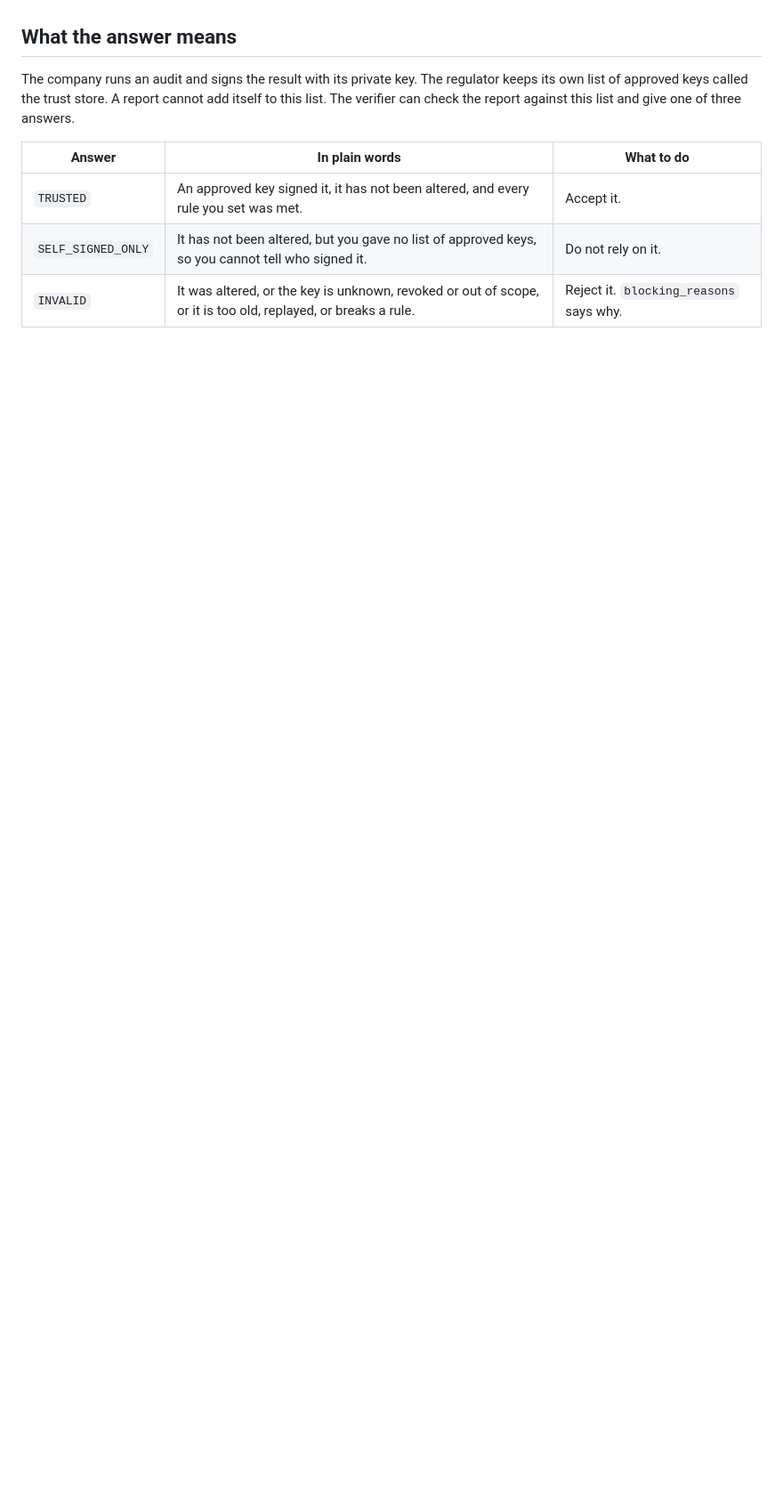
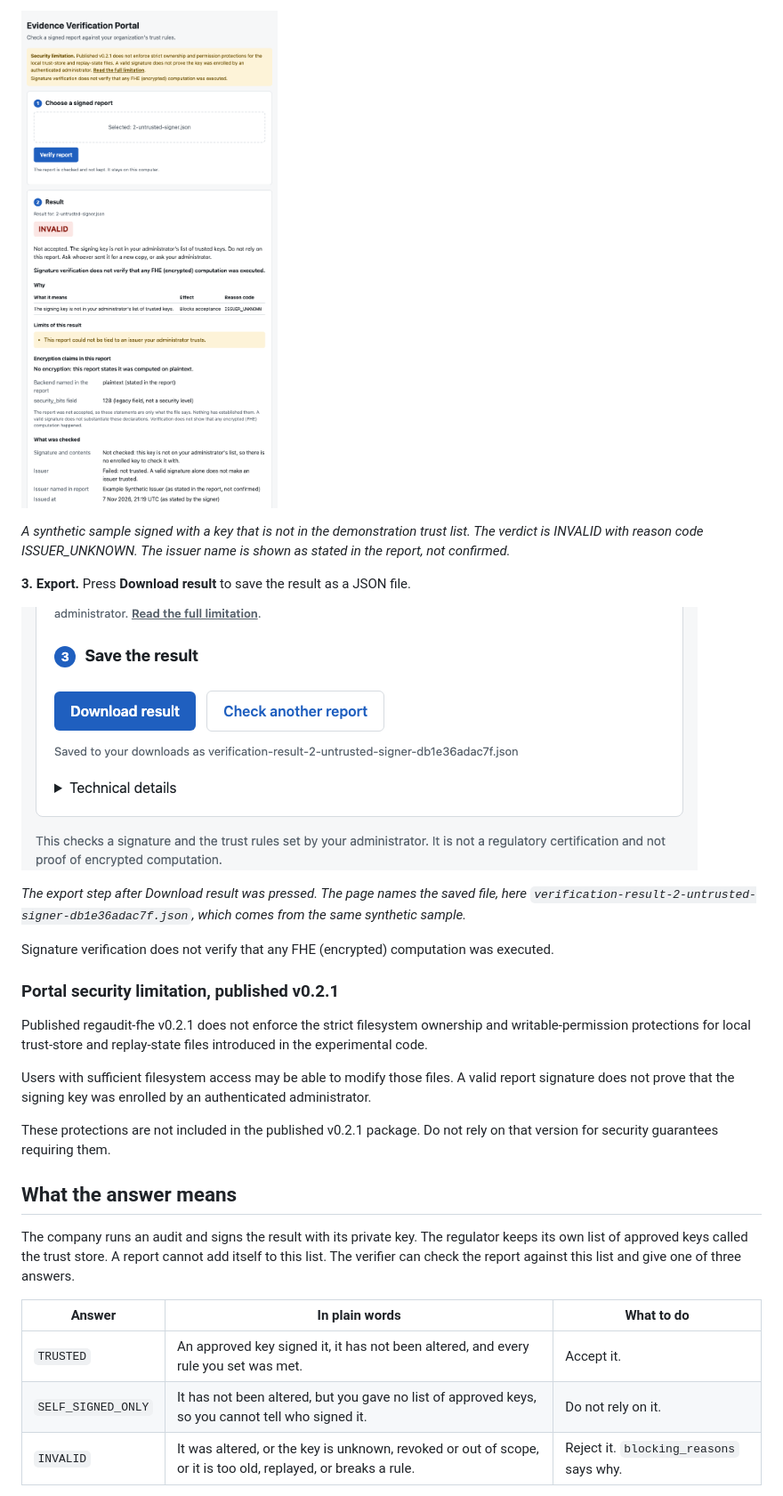
Before and after one commit to BAder82t/regaudit-fhe, a Markdown page: README.md, the part around the change printed below. Shown: that part at 89% size. GitHub-like rendering; pictures changed too: docs/images/portal/portal-export.png (added), docs/images/portal/portal-verification-result.png (added); blank space fills up the shorter version.

Commit message:
docs: add Portal screenshots to the README

```diff
--- a/README.md
+++ b/README.md
@@ -51,3 +66,22 @@ The [command line](https://github.com/BAder82t/regaudit-fhe/blob/master/docs/CLI
+![The Portal result for a synthetic sample whose signing key is not in the demonstration trust list: verdict INVALID, reason code ISSUER_UNKNOWN, the limits of the result and the encryption claims shown as statements](https://raw.githubusercontent.com/BAder82t/regaudit-fhe/master/docs/images/portal/portal-verification-result.png)
+
+*A synthetic sample signed with a key that is not in the demonstration trust list. The verdict is INVALID with reason code ISSUER_UNKNOWN. The issuer name is shown as stated in the report, not confirmed.*
+
+**3. Export.** Press **Download result** to save the result as a JSON file.
+
+![The Save the result step of the Portal with the Download result button and the saved file name](https://raw.githubusercontent.com/BAder82t/regaudit-fhe/master/docs/images/portal/portal-export.png)
+
+*The export step after Download result was pressed. The page names the saved file, here `verification-result-2-untrusted-signer-db1e36adac7f.json`, which comes from the same synthetic sample.*
+
+Signature verification does not verify that any FHE (encrypted) computation was executed.
+
+### Portal security limitation, published v0.2.1
+
+Published regaudit-fhe v0.2.1 does not enforce the strict filesystem ownership and writable-permission protections for local trust-store and replay-state files introduced in the experimental code.
+
+Users with sufficient filesystem access may be able to modify those files. A valid report signature does not prove that the signing key was enrolled by an authenticated administrator.
+
+These protections are not included in the published v0.2.1 package. Do not rely on that version for security guarantees requiring them.
 
 ## What the answer means
 
```
Also changed, not shown: other parts of README.md (+15 -0 lines), docs/images/portal/portal-upload.png (added).
